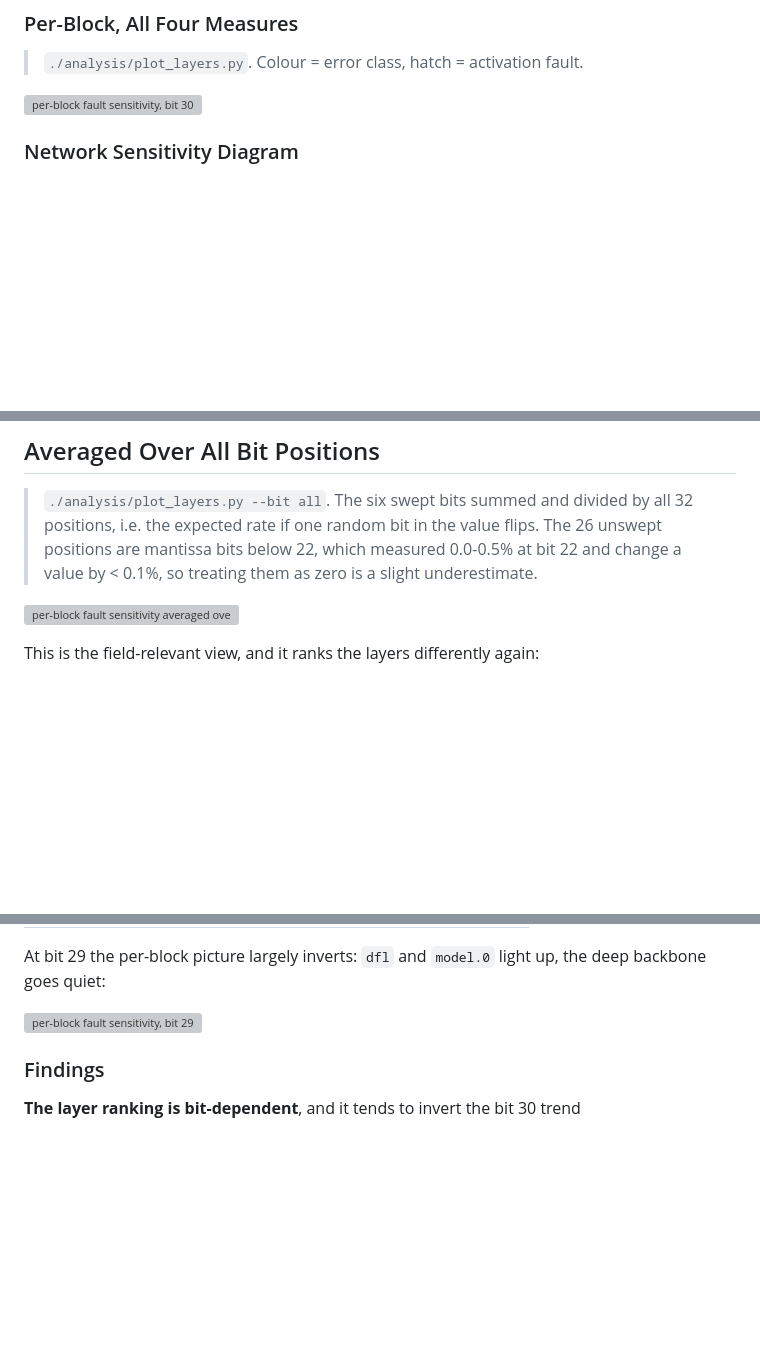
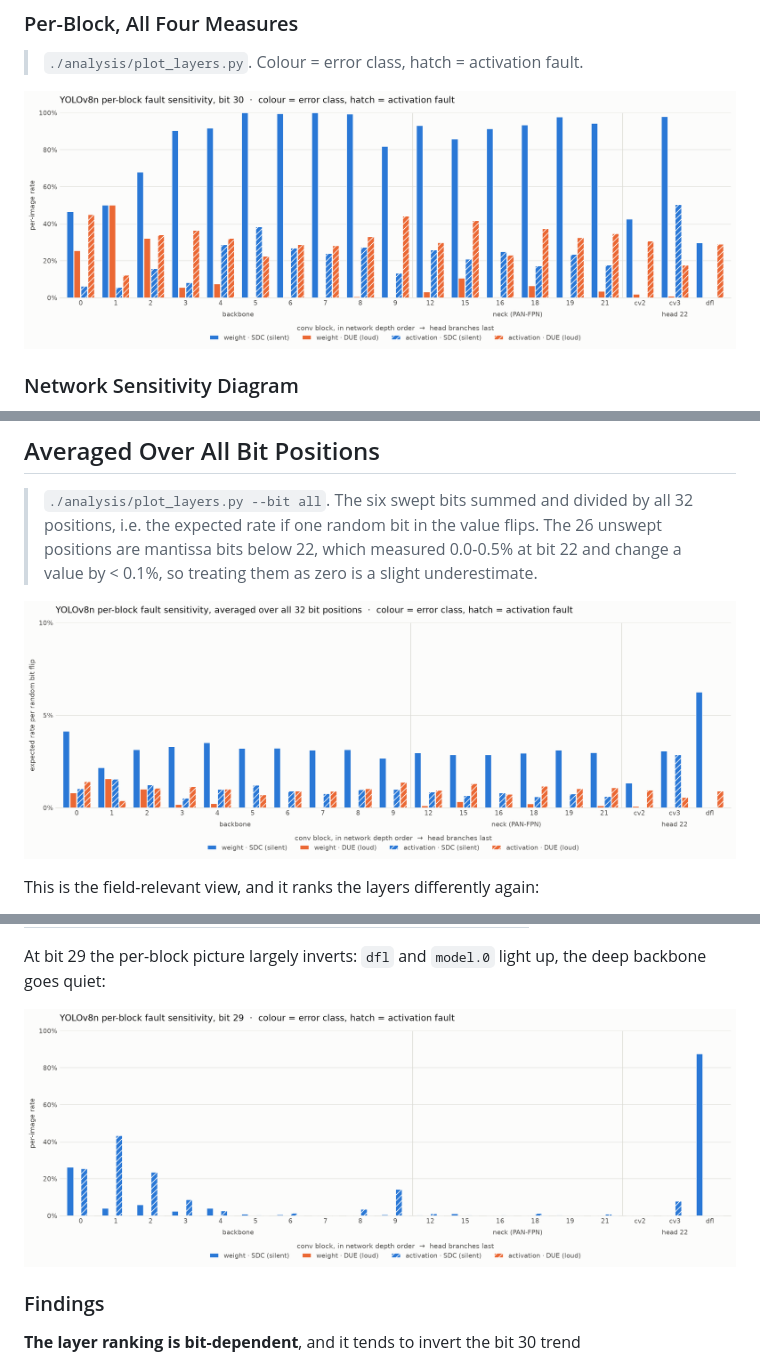
Before and after one commit to mg-04/yolov8-project, a Markdown page: README.md, 3 parts joined by grey strips. GitHub-like rendering; pictures changed too: figures/layer_sensitivity_bit29.png (added), figures/layer_sensitivity_bit30.png (added), figures/layer_sensitivity_bitall.png (added); blank space fills up the shorter version; grey boxes are pictures that could not be loaded.

Commit message:
fix: README

```diff
--- a/README.md
+++ b/README.md
@@ -217,7 +218,7 @@ positions are 100% undetectable from the output.**
 
 > `./analysis/plot_layers.py`. Colour = error class, hatch = activation fault.
 
-![per-block fault sensitivity, bit 30](results/layer_sensitivity_bit30.png)
+![per-block fault sensitivity, bit 30](figures/layer_sensitivity_bit30.png)
 
 ### Network Sensitivity Diagram
 
@@ -382,7 +383,7 @@ one of three fault classes. -->
 > bit 22 and change a value by < 0.1%, so treating them as zero is a slight
 > underestimate.
 
-![per-block fault sensitivity averaged over all bits](results/layer_sensitivity_bitall.png)
+![per-block fault sensitivity averaged over all bits](figures/layer_sensitivity_bitall.png)
 
 This is the field-relevant view, and it ranks the layers differently again:
 
@@ -421,7 +422,7 @@ distribution is uniform across bit positions.
 At bit 29 the per-block picture largely inverts: `dfl` and `model.0` light up, the
 deep backbone goes quiet:
 
-![per-block fault sensitivity, bit 29](results/layer_sensitivity_bit29.png)
+![per-block fault sensitivity, bit 29](figures/layer_sensitivity_bit29.png)
 
 ### Findings
 
```
Also changed, not shown: other parts of README.md (+2 -1 lines), IMPLEMENTATION.md (+3 -2 lines), 1 other file.
